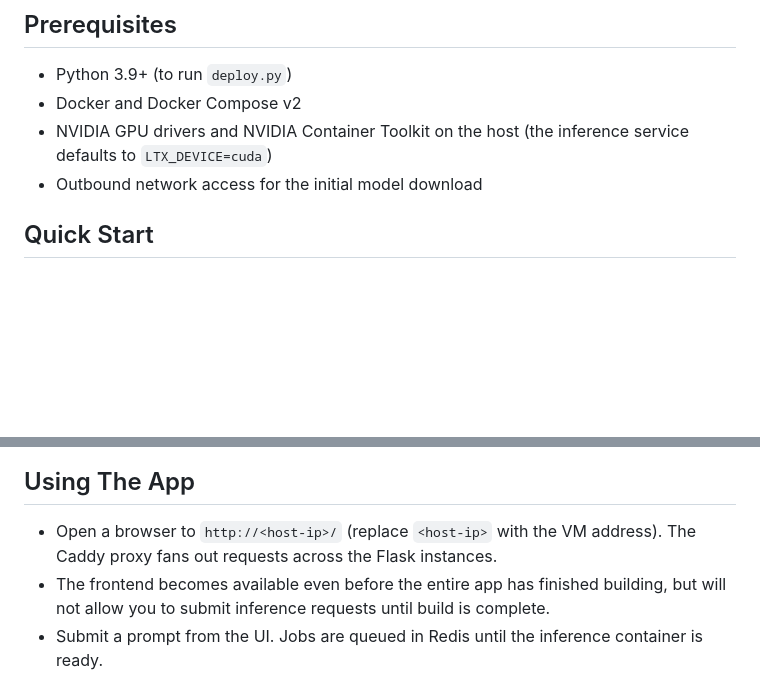
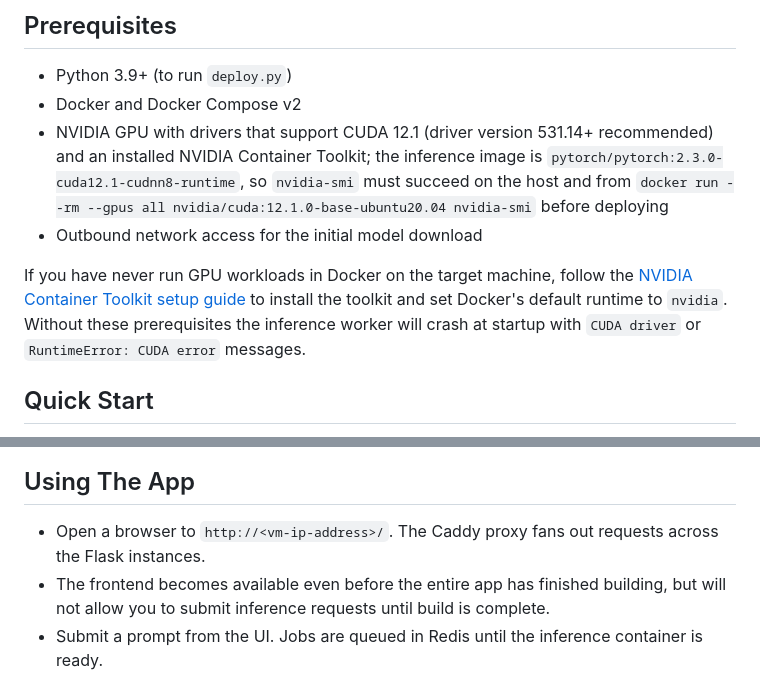
Before and after one commit to sacrosaunt/Zeus, a Markdown page: README.md, 2 parts joined by grey strips. Drawn GitHub-style; blank space fills up the shorter version.

Commit message:
add more specific instructions about gpu drivers

```diff
--- a/README.md
+++ b/README.md
@@ -5,8 +5,10 @@ Zeus provides a Docker-based deployment that serves a web UI for generating vide
 ## Prerequisites
 - Python 3.9+ (to run `deploy.py`)
 - Docker and Docker Compose v2
-- NVIDIA GPU drivers and NVIDIA Container Toolkit on the host (the inference service defaults to `LTX_DEVICE=cuda`)
+- NVIDIA GPU with drivers that support CUDA 12.1 (driver version 531.14+ recommended) and an installed NVIDIA Container Toolkit; the inference image is `pytorch/pytorch:2.3.0-cuda12.1-cudnn8-runtime`, so `nvidia-smi` must succeed on the host and from `docker run --rm --gpus all nvidia/cuda:12.1.0-base-ubuntu20.04 nvidia-smi` before deploying
 - Outbound network access for the initial model download
+
+If you have never run GPU workloads in Docker on the target machine, follow the [NVIDIA Container Toolkit setup guide](https://docs.nvidia.com/datacenter/cloud-native/container-toolkit/latest/install-guide.html) to install the toolkit and set Docker's default runtime to `nvidia`. Without these prerequisites the inference worker will crash at startup with `CUDA driver` or `RuntimeError: CUDA error` messages.
 
 ## Quick Start
 - Clone this repository onto the target machine and move into the project root.
@@ -25,7 +27,7 @@ Zeus provides a Docker-based deployment that serves a web UI for generating vide
 <img src="Zeus%20System%20Design%20Cropped.png" alt="Zeus system architecture diagram" width="640" />
 
 ## Using The App
-- Open a browser to `http://<host-ip>/` (replace `<host-ip>` with the VM address). The Caddy proxy fans out requests across the Flask instances.
+- Open a browser to `http://<vm-ip-address>/`. The Caddy proxy fans out requests across the Flask instances.
 - The frontend becomes available even before the entire app has finished building, but will not allow you to submit inference requests until build is complete.
 - Submit a prompt from the UI. Jobs are queued in Redis until the inference container is ready.
 - Generated videos are written to `generated/<job-id>/out.mp4`; these files are exposed through the `/generated/<job_id>/out.mp4` endpoint if you need direct downloads.
```
